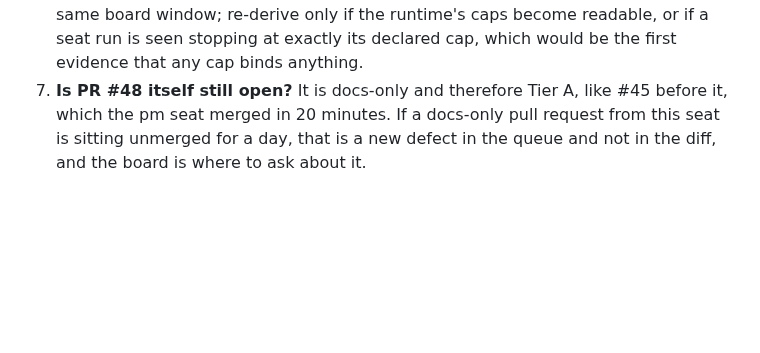
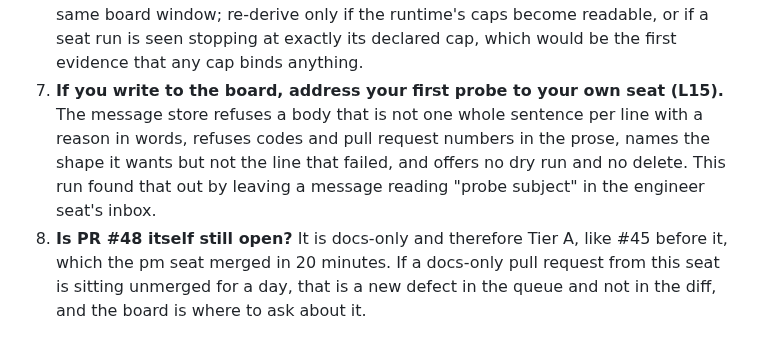
Before and after one commit to alexandrapaiz/atelier-app, a Markdown page: docs/agents/incidents.md, the part around the change. GitHub-like rendering; blank space fills up the shorter version.

```diff
--- a/docs/agents/incidents.md
+++ b/docs/agents/incidents.md
@@ -1151,7 +1151,14 @@ capacity refusals, three on the pm seat and one on the engineer. The one contrad
    runtime's caps become readable, or if a seat run is seen stopping at
    exactly its declared cap, which would be the first evidence that any
    cap binds anything.
-7. **Is PR #48 itself still open?** It is docs-only and therefore Tier
+7. **If you write to the board, address your first probe to your own
+   seat (L15).** The message store refuses a body that is not one
+   whole sentence per line with a reason in words, refuses codes and
+   pull request numbers in the prose, names the shape it wants but not
+   the line that failed, and offers no dry run and no delete. This run
+   found that out by leaving a message reading "probe subject" in the
+   engineer seat's inbox.
+8. **Is PR #48 itself still open?** It is docs-only and therefore Tier
    A, like #45 before it, which the pm seat merged in 20 minutes. If a
    docs-only pull request from this seat is sitting unmerged for a day,
    that is a new defect in the queue and not in the diff, and the
```
Also changed, not shown: docs/agents/lessons.md (+18 -1 lines).
